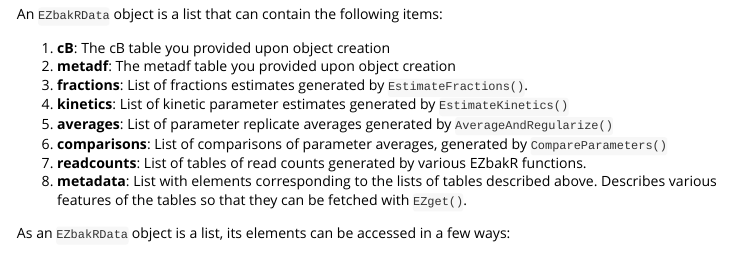
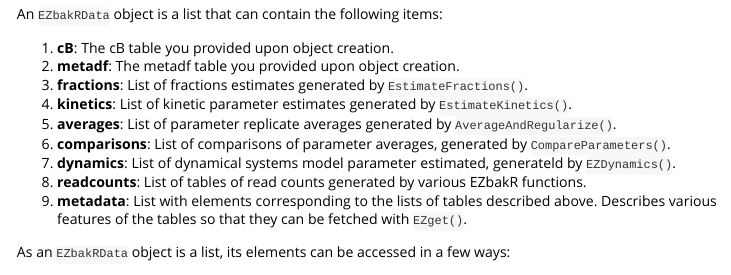
Before and after one commit to isaacvock/EZbakR, an R Markdown document (vignettes/EZget.Rmd): the page in a window 1100 px wide, from 1090 px down. Rendered offline with R 4.5, knitr and Pandoc, with nearby package versions; code that draws random numbers runs with fixed seeds of ours; some code elsewhere in the file could not run offline; common packages that the code uses without loading them are loaded.

Commit message:
Add EZDynamics output reference

```diff
--- a/vignettes/EZget.Rmd
+++ b/vignettes/EZget.Rmd
@@ -51,14 +51,15 @@ ezbdo <- EstimateKinetics(ezbdo, repeatID = 2, strategy = "shortfeed")
 
 An `EZbakRData` object is a list that can contain the following items:
 
-1. **cB**: The cB table you provided upon object creation
-2. **metadf**: The metadf table you provided upon object creation
+1. **cB**: The cB table you provided upon object creation.
+2. **metadf**: The metadf table you provided upon object creation.
 3. **fractions**: List of fractions estimates generated by `EstimateFractions()`.
-4. **kinetics**: List of kinetic parameter estimates generated by `EstimateKinetics()`
-5. **averages**: List of parameter replicate averages generated by `AverageAndRegularize()`
-6. **comparisons**: List of comparisons of parameter averages, generated by `CompareParameters()`
-7. **readcounts**: List of tables of read counts generated by various EZbakR functions.
-8. **metadata**: List with elements corresponding to the lists of tables described
+4. **kinetics**: List of kinetic parameter estimates generated by `EstimateKinetics()`.
+5. **averages**: List of parameter replicate averages generated by `AverageAndRegularize()`.
+6. **comparisons**: List of comparisons of parameter averages, generated by `CompareParameters()`.
+7. **dynamics**: List of dynamical systems model parameter estimated, generateld by `EZDynamics()`.
+8. **readcounts**: List of tables of read counts generated by various EZbakR functions.
+9. **metadata**: List with elements corresponding to the lists of tables described
 above. Describes various features of the tables so that they can be fetched
 with `EZget()`.
 
```
Also changed, not shown: vignettes/EZget.Rmd (2 more changed lines).
